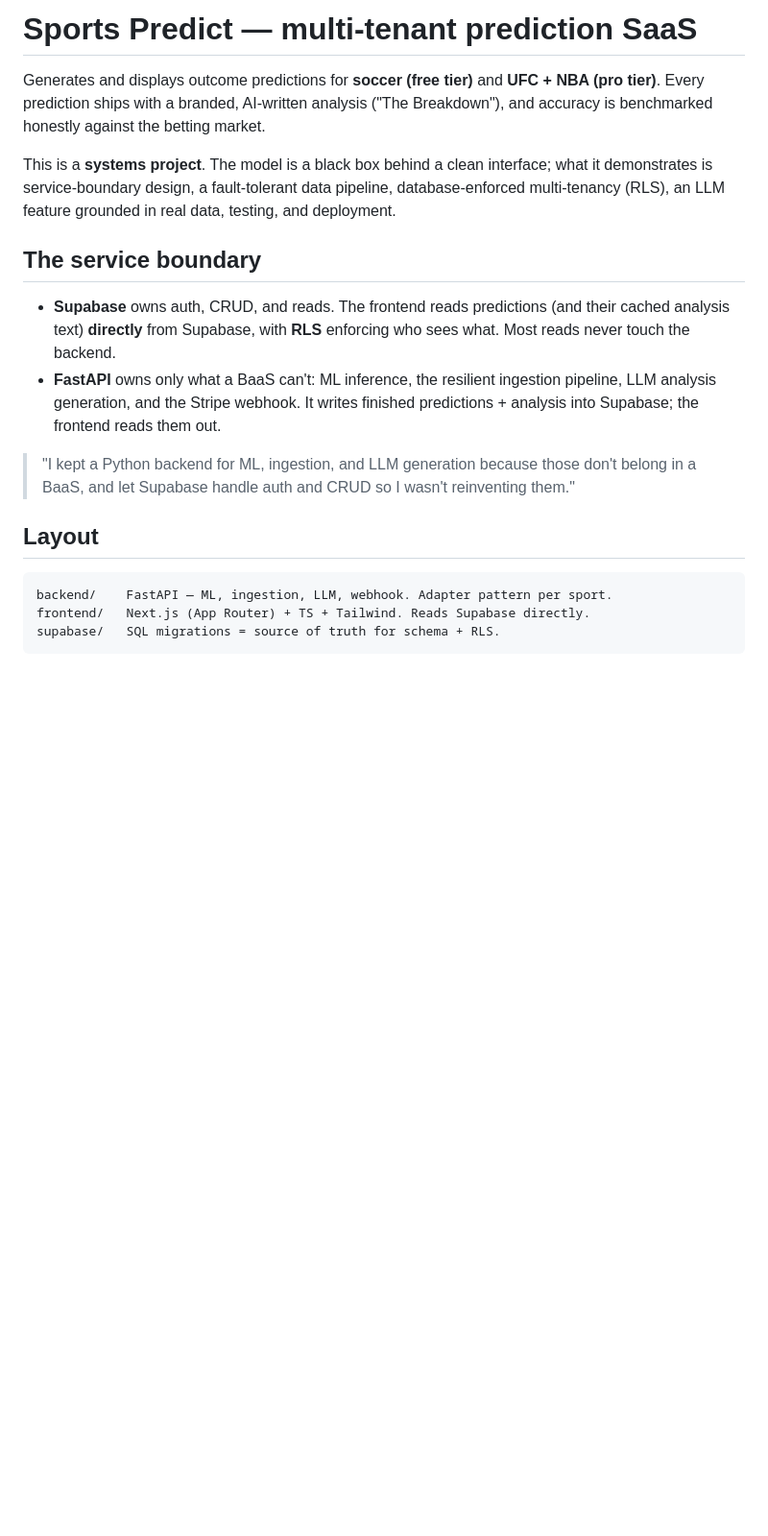
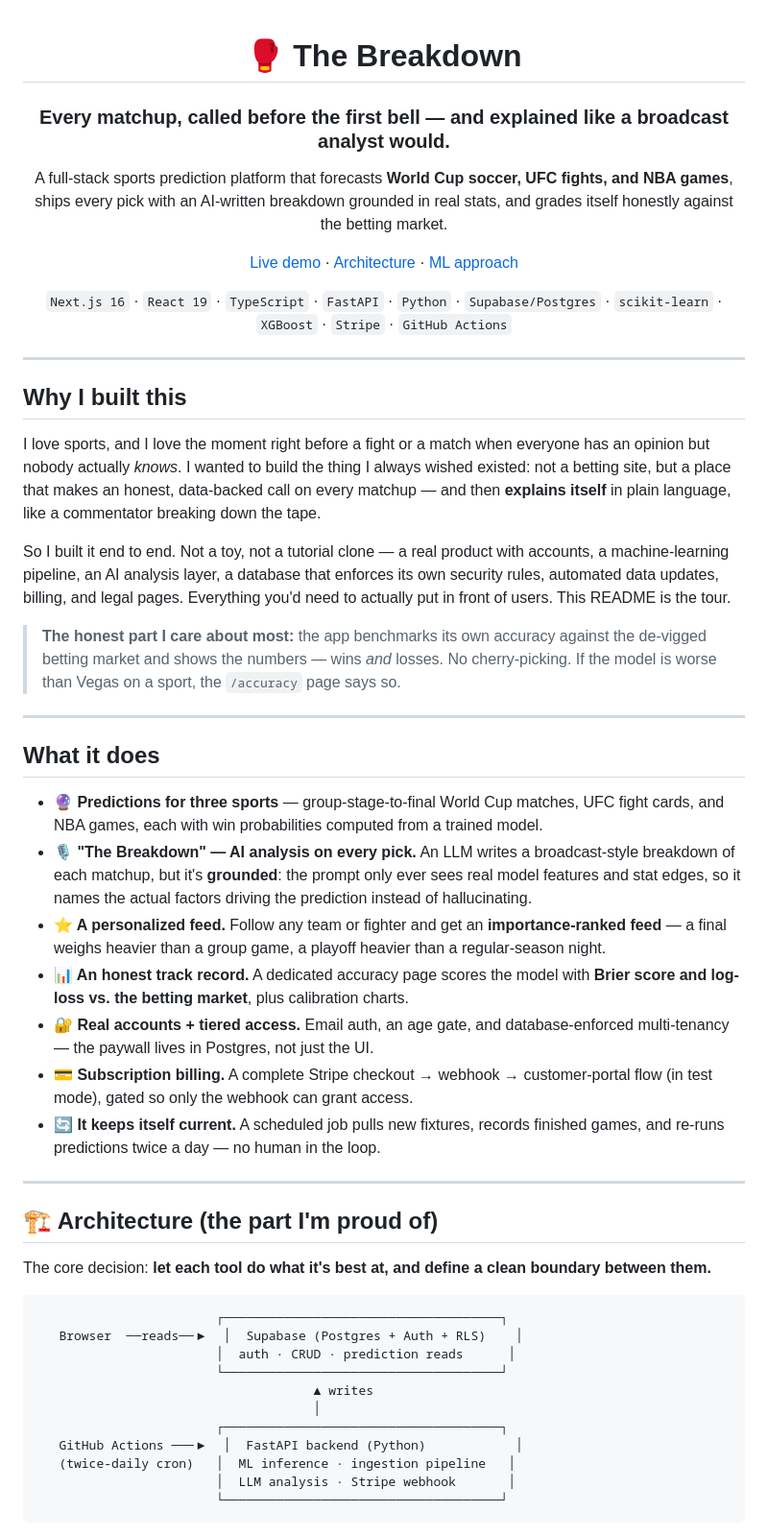
Before and after one commit to saimuu1/The-Breakdown, a Markdown page: README.md, the part around one of its changes. Shown at 96% size. Rendered like a GitHub page; blank space fills up the shorter version.

````diff
--- a/README.md
+++ b/README.md
@@ -1,33 +1,56 @@
-# Sports Predict — multi-tenant prediction SaaS
+<div align="center">
 
-Generates and displays outcome predictions for **soccer (free tier)** and
-**UFC + NBA (pro tier)**. Every prediction ships with a branded, AI-written
-analysis ("The Breakdown"), and accuracy is benchmarked honestly against the
-betting market.
+# 🥊 The Breakdown
 
-This is a **systems project**. The model is a black box behind a clean
-interface; what it demonstrates is service-boundary design, a fault-tolerant
-data pipeline, database-enforced multi-tenancy (RLS), an LLM feature grounded in
-real data, testing, and deployment.
+### Every matchup, called before the first bell — and explained like a broadcast analyst would.
 
-## The service boundary
+A full-stack sports prediction platform that forecasts **World Cup soccer, UFC fights, and NBA games**, ships every pick with an AI-written breakdown grounded in real stats, and grades itself honestly against the betting market.
 
-- **Supabase** owns auth, CRUD, and reads. The frontend reads predictions (and
-  their cached analysis text) **directly** from Supabase, with **RLS** enforcing
-  who sees what. Most reads never touch the backend.
-- **FastAPI** owns only what a BaaS can't: ML inference, the resilient ingestion
-  pipeline, LLM analysis generation, and the Stripe webhook. It writes finished
-  predictions + analysis into Supabase; the frontend reads them out.
+[Live demo](https://the-breakdown.vercel.app) · [Architecture](#-architecture-the-part-im-proud-of) · [ML approach](#-the-models-honest-by-design)
 
-> "I kept a Python backend for ML, ingestion, and LLM generation because those
-> don't belong in a BaaS, and let Supabase handle auth and CRUD so I wasn't
-> reinventing them."
+`Next.js 16` · `React 19` · `TypeScript` · `FastAPI` · `Python` · `Supabase/Postgres` · `scikit-learn` · `XGBoost` · `Stripe` · `GitHub Actions`
 
-## Layout
+</div>
+
+---
+
+## Why I built this
+
+I love sports, and I love the moment right before a fight or a match when everyone has an opinion but nobody actually *knows*. I wanted to build the thing I always wished existed: not a betting site, but a place that makes an honest, data-backed call on every matchup — and then **explains itself** in plain language, like a commentator breaking down the tape.
+
+So I built it end to end. Not a toy, not a tutorial clone — a real product with accounts, a machine-learning pipeline, an AI analysis layer, a database that enforces its own security rules, automated data updates, billing, and legal pages. Everything you'd need to actually put in front of users. This README is the tour.
+
+> **The honest part I care about most:** the app benchmarks its own accuracy against the de-vigged betting market and shows the numbers — wins *and* losses. No cherry-picking. If the model is worse than Vegas on a sport, the `/accuracy` page says so.
+
+---
+
+## What it does
+
+- **🔮 Predictions for three sports** — group-stage-to-final World Cup matches, UFC fight cards, and NBA games, each with win probabilities computed from a trained model.
+- **🎙️ "The Breakdown" — AI analysis on every pick.** An LLM writes a broadcast-style breakdown of each matchup, but it's **grounded**: the prompt only ever sees real model features and stat edges, so it names the actual factors driving the prediction instead of hallucinating.
+- **⭐ A personalized feed.** Follow any team or fighter and get an **importance-ranked feed** — a final weighs heavier than a group game, a playoff heavier than a regular-season night.
+- **📊 An honest track record.** A dedicated accuracy page scores the model with **Brier score and log-loss vs. the betting market**, plus calibration charts.
+- **🔐 Real accounts + tiered access.** Email auth, an age gate, and database-enforced multi-tenancy — the paywall lives in Postgres, not just the UI.
+- **💳 Subscription billing.** A complete Stripe checkout → webhook → customer-portal flow (in test mode), gated so only the webhook can grant access.
+- **🔄 It keeps itself current.** A scheduled job pulls new fixtures, records finished games, and re-runs predictions twice a day — no human in the loop.
+
+---
+
+## 🏗 Architecture (the part I'm proud of)
+
+The core decision: **let each tool do what it's best at, and define a clean boundary between them.**
 
 ```
-backend/    FastAPI — ML, ingestion, LLM, webhook. Adapter pattern per sport.
-frontend/   Next.js (App Router) + TS + Tailwind. Reads Supabase directly.
-supabase/   SQL migrations = source of truth for schema + RLS.
+                        ┌─────────────────────────────────────┐
+   Browser  ──reads──▶  │  Supabase (Postgres + Auth + RLS)    │
+                        │  auth · CRUD · prediction reads      │
+                        └─────────────────────────────────────┘
+                                     ▲ writes
+                                     │
+                        ┌─────────────────────────────────────┐
+   GitHub Actions ───▶  │  FastAPI backend (Python)            │
+   (twice-daily cron)   │  ML inference · ingestion pipeline   │
+                        │  LLM analysis · Stripe webhook       │
+                        └─────────────────────────────────────┘
 ```
 
````
Also changed, not shown: other parts of README.md (+99 -44 lines).
